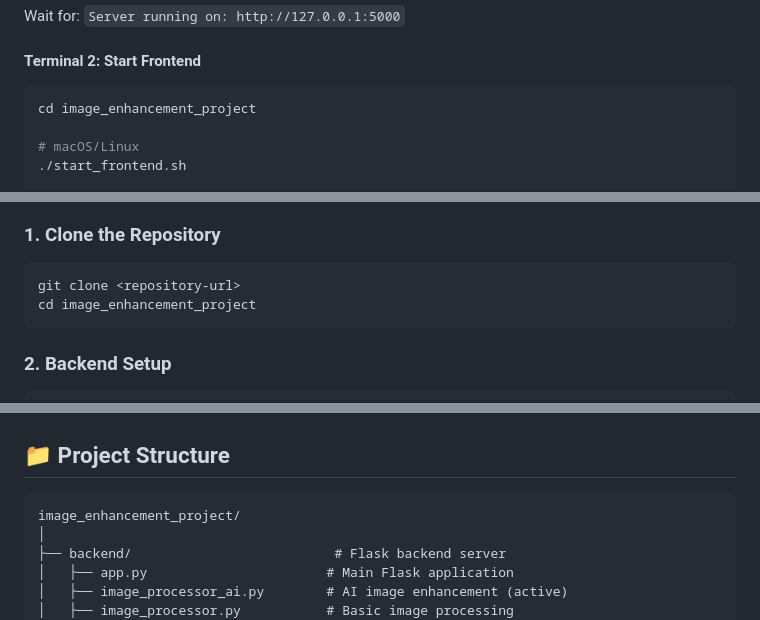
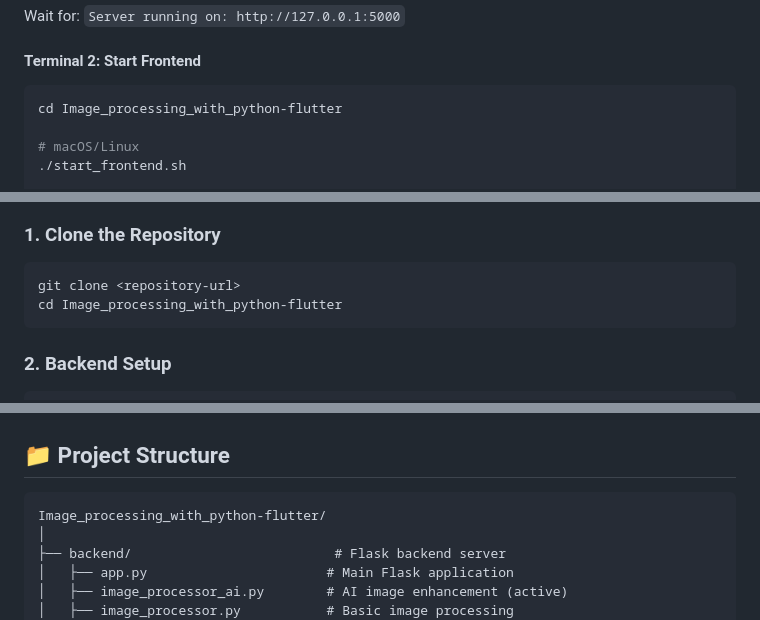
Before and after one commit to ijlal152/Image_processing_with_python-flutter, a Markdown page: README.md, 3 parts joined by grey strips. GitHub-like rendering.

Commit message:
Rename project directory in README

````diff
--- a/README.md
+++ b/README.md
@@ -258,7 +258,7 @@ Wait for: `Server running on: http://127.0.0.1:5000`
 #### Terminal 2: Start Frontend
 
 ```bash
-cd image_enhancement_project
+cd Image_processing_with_python-flutter
 
 # macOS/Linux
 ./start_frontend.sh
@@ -286,7 +286,7 @@ Choose your target device and wait for the app to launch.
 
 ```bash
 git clone <repository-url>
-cd image_enhancement_project
+cd Image_processing_with_python-flutter
 ```
 
 ### 2. Backend Setup
@@ -659,7 +659,7 @@ curl -X POST http://127.0.0.1:5000/enhance_image \
 ## 📁 Project Structure
 
 ```
-image_enhancement_project/
+Image_processing_with_python-flutter/
 │
 ├── backend/                          # Flask backend server
 │   ├── app.py                       # Main Flask application
````
Also changed, not shown: other parts of README.md (+1 -1 lines).
